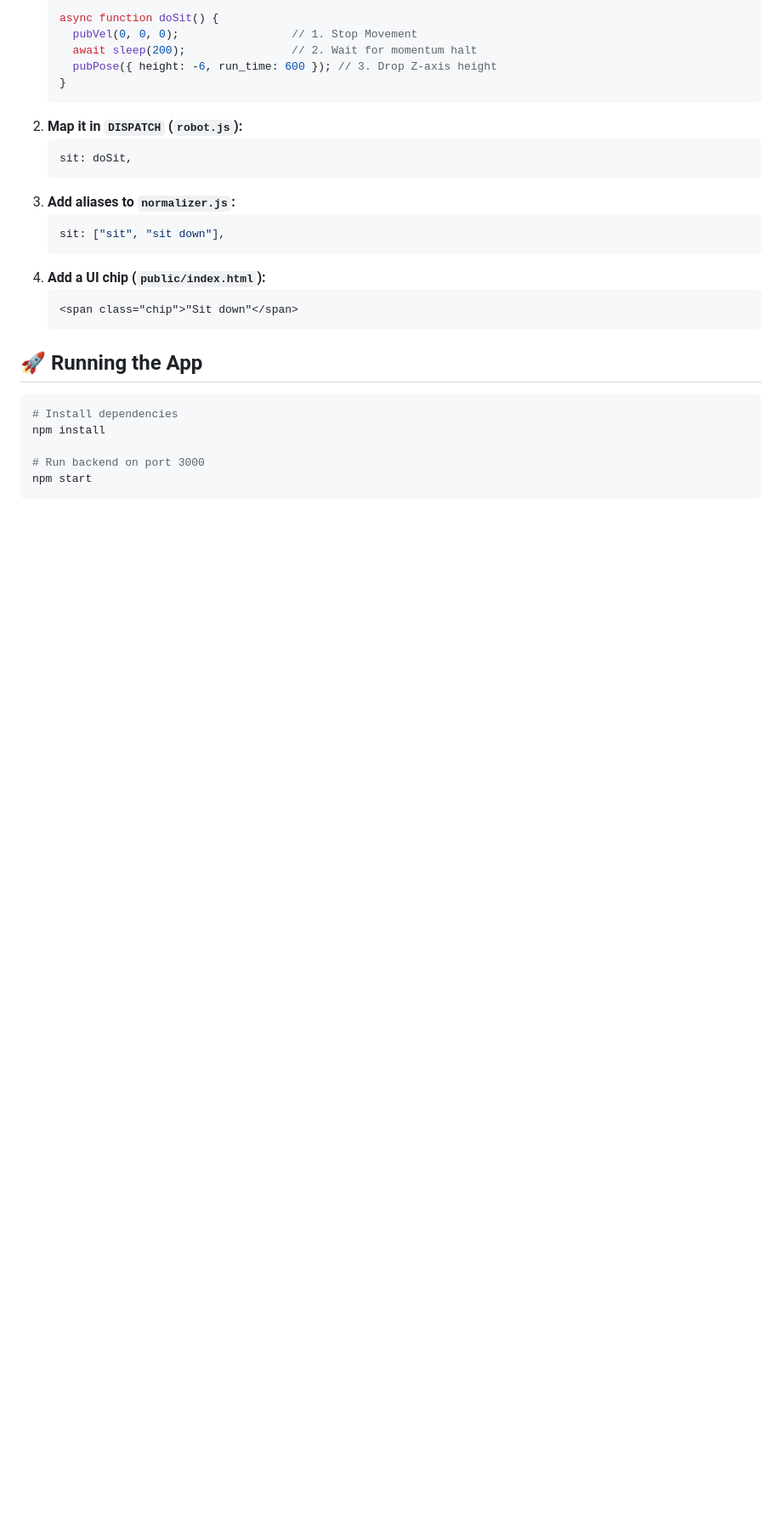
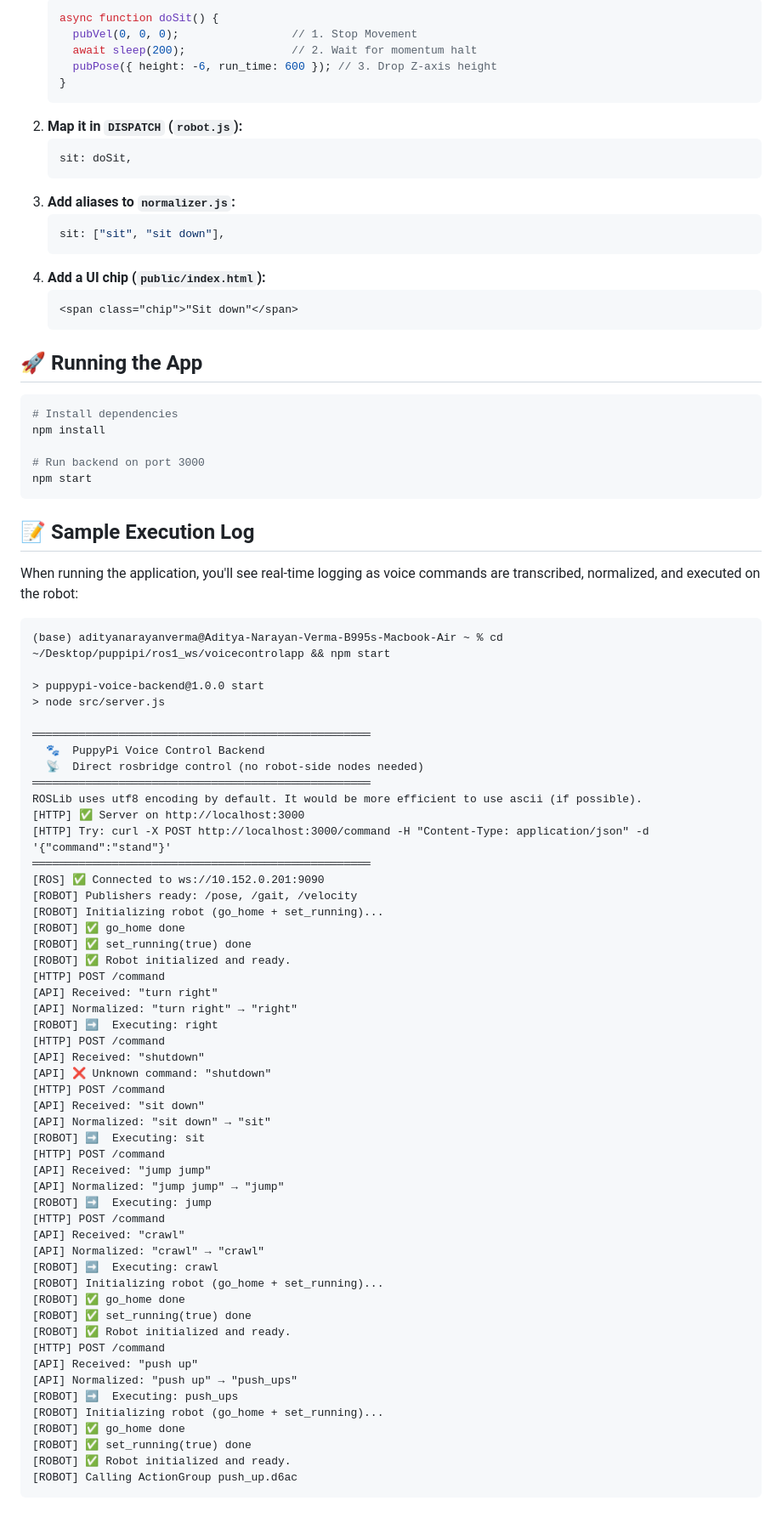
Before and after one commit to adityanarayan1103/puppypi-voice-web-app, a Markdown page: README.md, the part around the change. Shown at 85% size. Rendered like a GitHub page; blank space fills up the shorter version.

Commit message:
docs: add execution logs to README

````diff
--- a/README.md
+++ b/README.md
@@ -99,3 +99,61 @@ npm install
 # Run backend on port 3000
 npm start
 ```
+
+## 📝 Sample Execution Log
+
+When running the application, you'll see real-time logging as voice commands are transcribed, normalized, and executed on the robot:
+
+```text
+(base) adityanarayanverma@Aditya-Narayan-Verma-B995s-Macbook-Air ~ % cd ~/Desktop/puppipi/ros1_ws/voicecontrolapp && npm start
+
+> puppypi-voice-backend@1.0.0 start
+> node src/server.js
+
+═══════════════════════════════════════════════════
+  🐾  PuppyPi Voice Control Backend
+  📡  Direct rosbridge control (no robot-side nodes needed)
+═══════════════════════════════════════════════════
+ROSLib uses utf8 encoding by default. It would be more efficient to use ascii (if possible).
+[HTTP] ✅ Server on http://localhost:3000
+[HTTP] Try: curl -X POST http://localhost:3000/command -H "Content-Type: application/json" -d '{"command":"stand"}'
+═══════════════════════════════════════════════════
+[ROS] ✅ Connected to ws://10.152.0.201:9090
+[ROBOT] Publishers ready: /pose, /gait, /velocity
+[ROBOT] Initializing robot (go_home + set_running)...
+[ROBOT] ✅ go_home done
+[ROBOT] ✅ set_running(true) done
+[ROBOT] ✅ Robot initialized and ready.
+[HTTP] POST /command
+[API] Received: "turn right"
+[API] Normalized: "turn right" → "right"
+[ROBOT] ➡️  Executing: right
+[HTTP] POST /command
+[API] Received: "shutdown"
+[API] ❌ Unknown command: "shutdown"
+[HTTP] POST /command
+[API] Received: "sit down"
+[API] Normalized: "sit down" → "sit"
+[ROBOT] ➡️  Executing: sit
+[HTTP] POST /command
+[API] Received: "jump jump"
+[API] Normalized: "jump jump" → "jump"
+[ROBOT] ➡️  Executing: jump
+[HTTP] POST /command
+[API] Received: "crawl"
+[API] Normalized: "crawl" → "crawl"
+[ROBOT] ➡️  Executing: crawl
+[ROBOT] Initializing robot (go_home + set_running)...
+[ROBOT] ✅ go_home done
+[ROBOT] ✅ set_running(true) done
+[ROBOT] ✅ Robot initialized and ready.
+[HTTP] POST /command
+[API] Received: "push up"
+[API] Normalized: "push up" → "push_ups"
+[ROBOT] ➡️  Executing: push_ups
+[ROBOT] Initializing robot (go_home + set_running)...
+[ROBOT] ✅ go_home done
+[ROBOT] ✅ set_running(true) done
+[ROBOT] ✅ Robot initialized and ready.
+[ROBOT] Calling ActionGroup push_up.d6ac
+```
````
